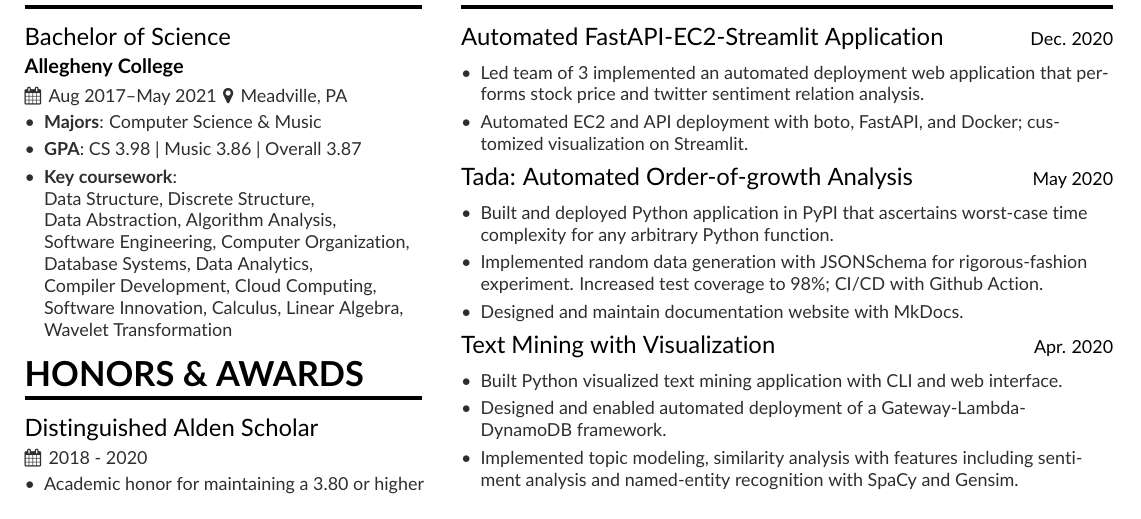
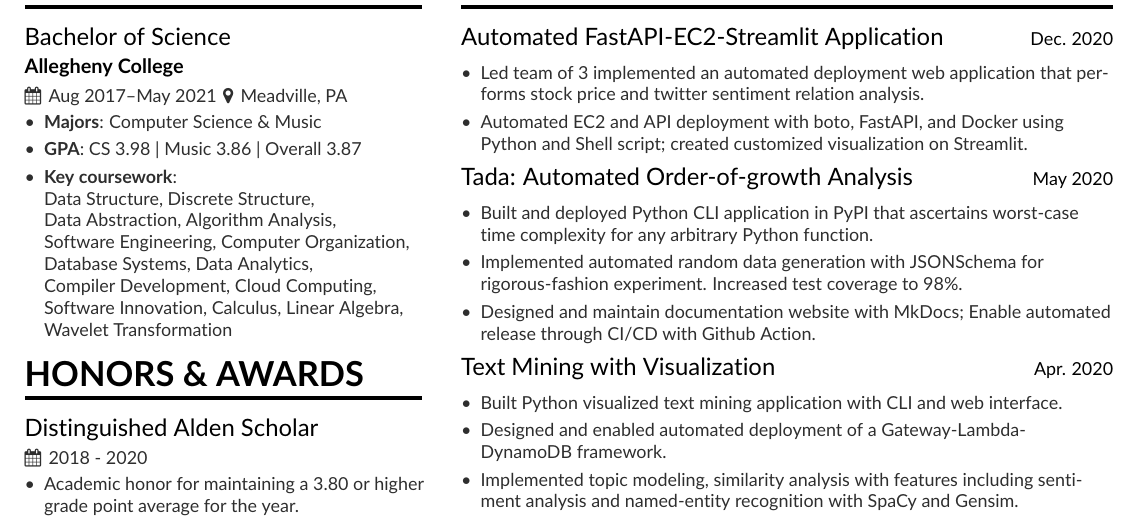
Before and after one commit to enpuyou/resume, a LaTeX CV (main.tex, which reads page1sidebar.tex): part of the page, cut so that both start at the same text. Compiled offline with pdfLaTeX.

Commit message:
Update some details in project section

```diff
--- a/page1sidebar.tex
+++ b/page1sidebar.tex
@@ -28,14 +28,14 @@
 \cvproject{Automated FastAPI-EC2-Streamlit Application}{Dec. 2020}{}
 \begin{itemize}
 \item Led team of 3 implemented an automated deployment web application that performs stock price and twitter sentiment relation analysis.
-\item Automated EC2 and API deployment with boto, FastAPI, and Docker; customized visualization on Streamlit.
+\item Automated EC2 and API deployment with boto, FastAPI, and Docker using Python and Shell script; created customized visualization on Streamlit.
 \end{itemize}
 \smallskip
 \cvproject{Tada: Automated Order-of-growth Analysis}{May 2020}{}
 \begin{itemize}
-\item Built and deployed Python application in PyPI that ascertains worst-case time complexity for any arbitrary Python function.
-\item Implemented random data generation with JSONSchema for rigorous-fashion experiment. Increased test coverage to 98\%; CI/CD with Github Action.
-\item Designed and maintain documentation website with MkDocs.
+\item Built and deployed Python CLI application in PyPI that ascertains worst-case time complexity for any arbitrary Python function.
+\item Implemented automated random data generation with JSONSchema for rigorous-fashion experiment. Increased test coverage to 98\%.
+\item Designed and maintain documentation website with MkDocs; Enable automated release through CI/CD with Github Action.
 \end{itemize}
 \smallskip
 \cvproject{Text Mining with Visualization}{Apr. 2020}{}
```
Also changed, not shown: main.pdf.
